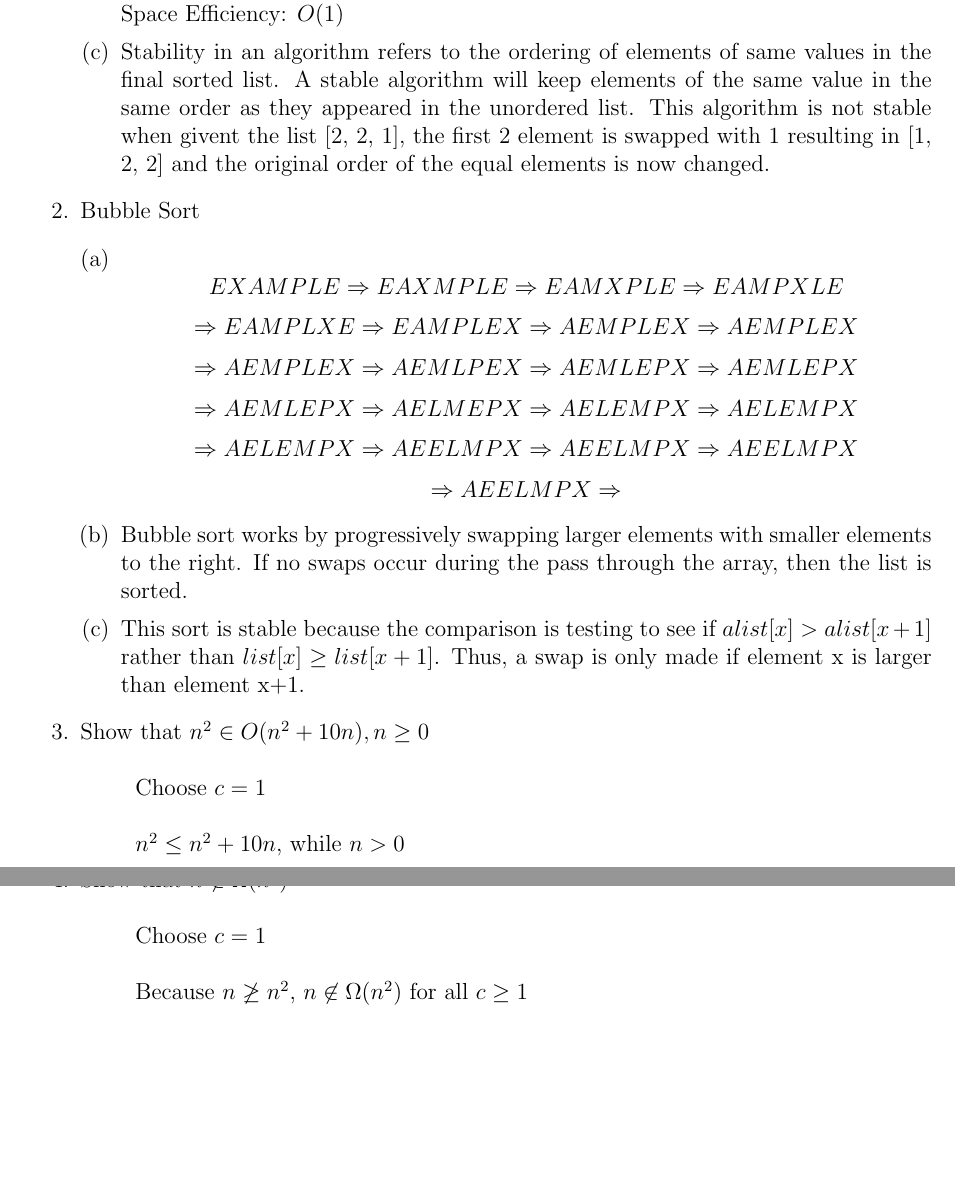
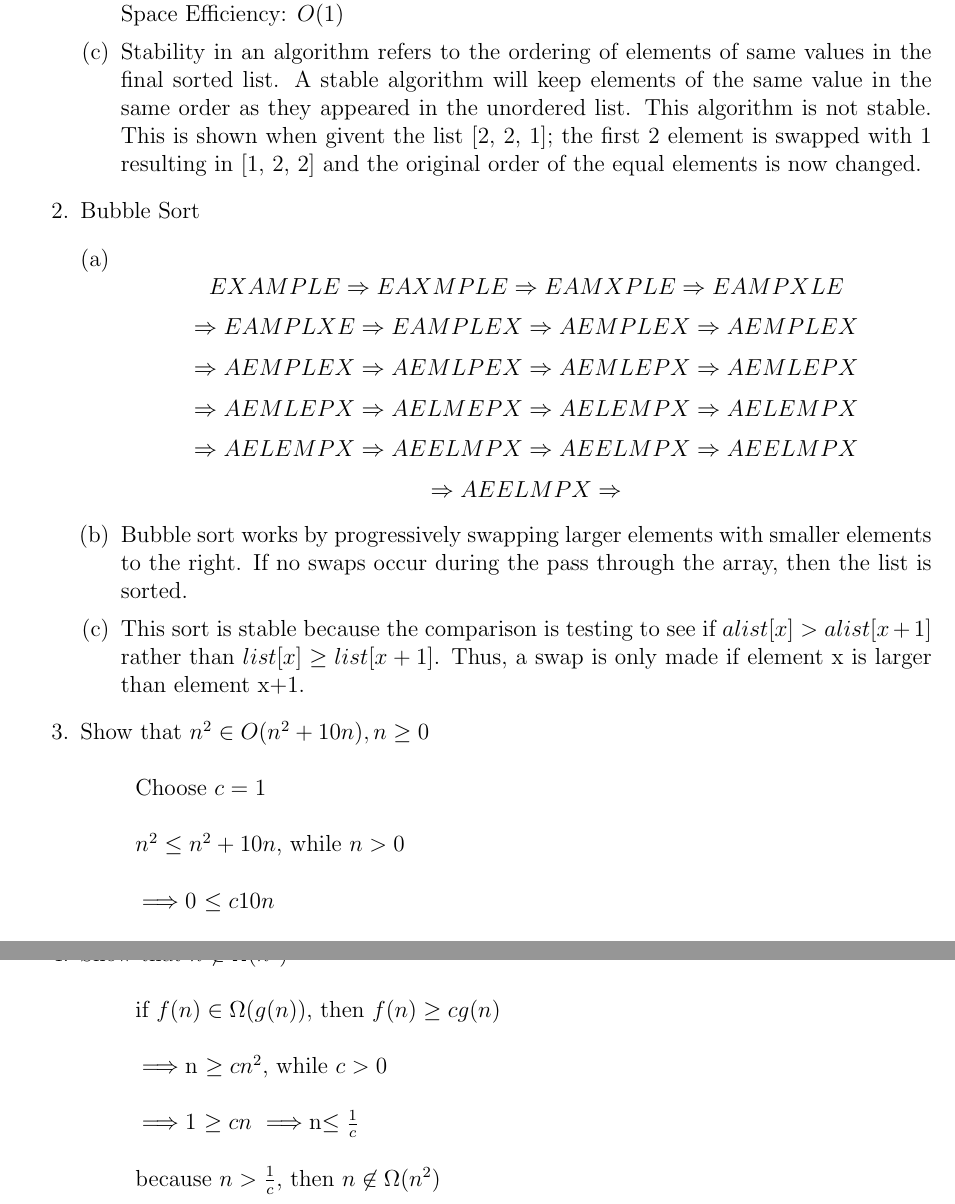
Before and after one commit to MitchGaines/CS2223, a LaTeX document (hwk2/hwk2.tex): two parts of pages 1 and 2 of 2, joined at a grey line, cut so that both start at the same text, the shorter picture padded with empty space. The pictures show the PDF file hwk2/hwk2.pdf that the author committed with the source.

Commit message:
all done hopefully

```diff
--- a/hwk2/hwk2.tex
+++ b/hwk2/hwk2.tex
@@ -57,7 +57,7 @@ Date: 3/29/2017\\ --------------------------------------------------------------
 			Time Efficiency: $O(n^{2})$ \\
 			Space Efficiency: $O(1)$
 		\item
-						Stability in an algorithm refers to the ordering of elements of same values in the final sorted list. A stable algorithm will keep elements of the same value in the same order as they appeared in the unordered list. This algorithm is not stable when givent the list [2, 2, 1], the first 2 element is swapped with 1 resulting in [1, 2, 2] and the original order of the equal elements is now changed. \par
+						Stability in an algorithm refers to the ordering of elements of same values in the final sorted list. A stable algorithm will keep elements of the same value in the same order as they appeared in the unordered list. This algorithm is not stable. This is shown when givent the list [2, 2, 1]; the first 2 element is swapped with 1 resulting in [1, 2, 2] and the original order of the equal elements is now changed. \par
 	\end {enumerate}
 \item Bubble Sort
 	\begin {enumerate}[(a)]
@@ -92,10 +92,13 @@ Date: 3/29/2017\\ --------------------------------------------------------------
 \item Show that $n^{2} \in O(n^{2}+10n), n \geq 0$ \\ \\
 	\tab Choose $c=1$ \\ \\
 	\tab $n^{2} \leq n^{2} + 10n$, while $n>0$ \\ \\
-	\tab because this holds true for all $c \geq 1$, $n^{2} \in O(n^{2}+10n)$
+	\tab \implies $0 \leq c10n$ \\ \\
+	\tab because this holds true, $n^{2} \in O(n^{2}+10n)$
 \item Show that $n \not\in \Omega(n^{2})$ \\ \\
-	\tab Choose $c=1$ \\ \\
-	\tab Because $n \not\geq n^{2}$, $n \not\in \Omega(n^{2})$ for all $c \geq 1$
+	\tab if $f(n) \in \Omega(g(n))$, then $f(n) \geq cg(n)$ \\ \\
+	\tab \implies $n \geq cn^{2}$, while $c>0$ \\ \\
+	\tab \implies $1 \geq cn$ \implies $n\leq\frac{1}{c}$ \\ \\
+	\tab because $n>\frac{1}{c}$, then $n \not\in \Omega(n^{2})$
 \end {enumerate}
 
 \end{document}
```
Also changed, not shown: hwk2/hwk2.pdf, 3 other files.
